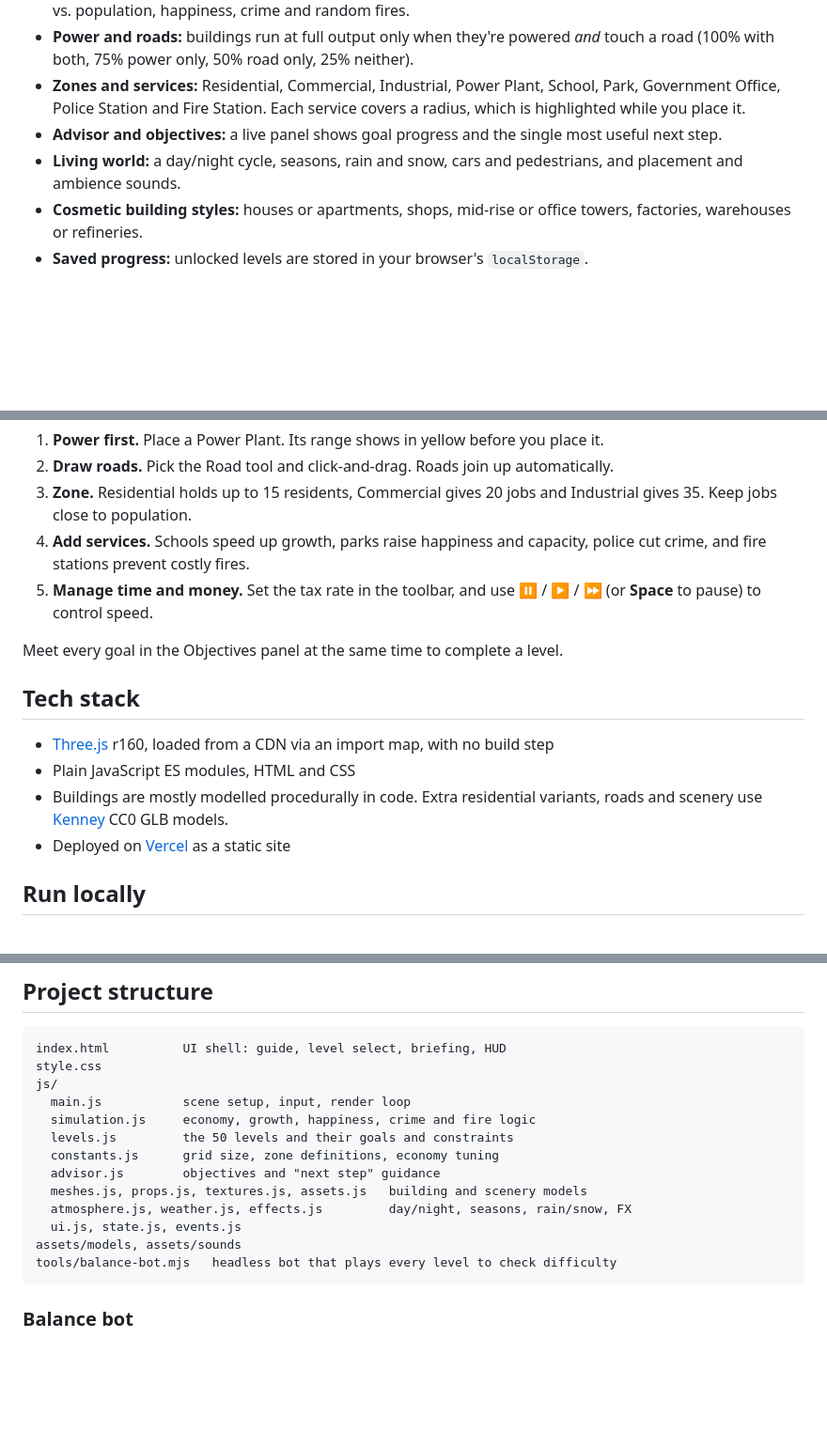
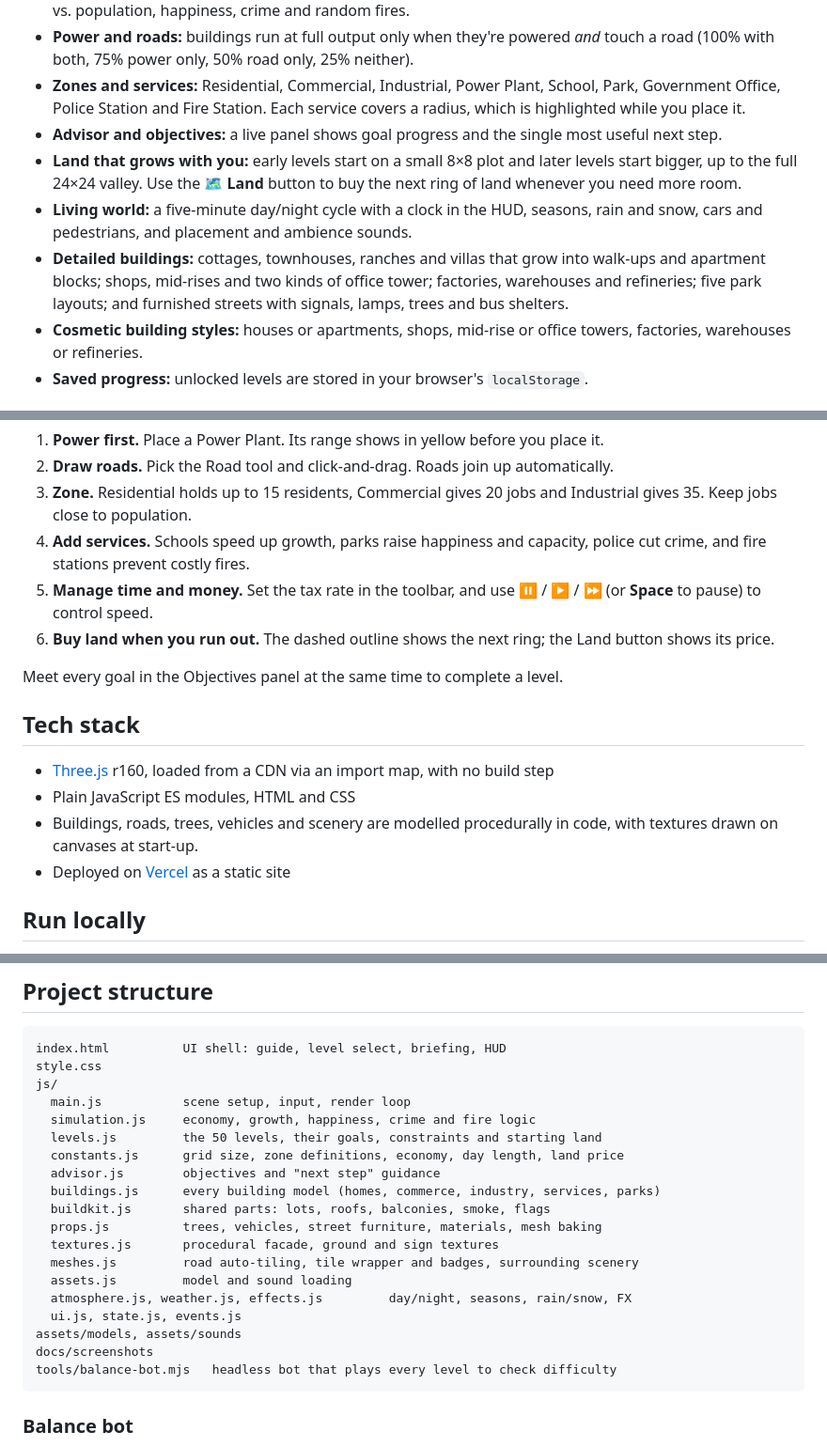
Before and after one commit to amananandrai/city-builder, a Markdown page: README.md, 3 parts joined by grey strips. Shown at 94% size. Rendered like a GitHub page; blank space fills up the shorter version.

````diff
--- a/README.md
+++ b/README.md
@@ -15,7 +23,9 @@ New players get a short step-by-step guide, a briefing before each level, an obj
 - **Power and roads:** buildings run at full output only when they're powered *and* touch a road (100% with both, 75% power only, 50% road only, 25% neither).
 - **Zones and services:** Residential, Commercial, Industrial, Power Plant, School, Park, Government Office, Police Station and Fire Station. Each service covers a radius, which is highlighted while you place it.
 - **Advisor and objectives:** a live panel shows goal progress and the single most useful next step.
-- **Living world:** a day/night cycle, seasons, rain and snow, cars and pedestrians, and placement and ambience sounds.
+- **Land that grows with you:** early levels start on a small 8×8 plot and later levels start bigger, up to the full 24×24 valley. Use the **🗺 Land** button to buy the next ring of land whenever you need more room.
+- **Living world:** a five-minute day/night cycle with a clock in the HUD, seasons, rain and snow, cars and pedestrians, and placement and ambience sounds.
+- **Detailed buildings:** cottages, townhouses, ranches and villas that grow into walk-ups and apartment blocks; shops, mid-rises and two kinds of office tower; factories, warehouses and refineries; five park layouts; and furnished streets with signals, lamps, trees and bus shelters.
 - **Cosmetic building styles:** houses or apartments, shops, mid-rise or office towers, factories, warehouses or refineries.
 - **Saved progress:** unlocked levels are stored in your browser's `localStorage`.
 
@@ -26,6 +36,7 @@ New players get a short step-by-step guide, a briefing before each level, an obj
 3. **Zone.** Residential holds up to 15 residents, Commercial gives 20 jobs and Industrial gives 35. Keep jobs close to population.
 4. **Add services.** Schools speed up growth, parks raise happiness and capacity, police cut crime, and fire stations prevent costly fires.
 5. **Manage time and money.** Set the tax rate in the toolbar, and use ⏸ / ▶ / ⏩ (or **Space** to pause) to control speed.
+6. **Buy land when you run out.** The dashed outline shows the next ring; the Land button shows its price.
 
 Meet every goal in the Objectives panel at the same time to complete a level.
 
@@ -33,7 +44,7 @@ Meet every goal in the Objectives panel at the same time to complete a level.
 
 - [Three.js](https://threejs.org/) r160, loaded from a CDN via an import map, with no build step
 - Plain JavaScript ES modules, HTML and CSS
-- Buildings are mostly modelled procedurally in code. Extra residential variants, roads and scenery use [Kenney](https://kenney.nl/) CC0 GLB models.
+- Buildings, roads, trees, vehicles and scenery are modelled procedurally in code, with textures drawn on canvases at start-up.
 - Deployed on [Vercel](https://vercel.com/) as a static site
 
 ## Run locally
@@ -56,13 +67,19 @@ style.css
 js/
   main.js           scene setup, input, render loop
   simulation.js     economy, growth, happiness, crime and fire logic
-  levels.js         the 50 levels and their goals and constraints
-  constants.js      grid size, zone definitions, economy tuning
+  levels.js         the 50 levels, their goals, constraints and starting land
+  constants.js      grid size, zone definitions, economy, day length, land price
   advisor.js        objectives and "next step" guidance
-  meshes.js, props.js, textures.js, assets.js   building and scenery models
+  buildings.js      every building model (homes, commerce, industry, services, parks)
+  buildkit.js       shared parts: lots, roofs, balconies, smoke, flags
+  props.js          trees, vehicles, street furniture, materials, mesh baking
+  textures.js       procedural facade, ground and sign textures
+  meshes.js         road auto-tiling, tile wrapper and badges, surrounding scenery
+  assets.js         model and sound loading
   atmosphere.js, weather.js, effects.js         day/night, seasons, rain/snow, FX
   ui.js, state.js, events.js
 assets/models, assets/sounds
+docs/screenshots
 tools/balance-bot.mjs   headless bot that plays every level to check difficulty
 ```
 
````
Also changed, not shown: other parts of README.md (+8 -0 lines), docs/screenshots/city-day.jpg (added), docs/screenshots/downtown.jpg (added), docs/screenshots/night.jpg (added), docs/screenshots/suburbs.jpg (added), docs/screenshots/winter.jpg (added), 14 other files.
